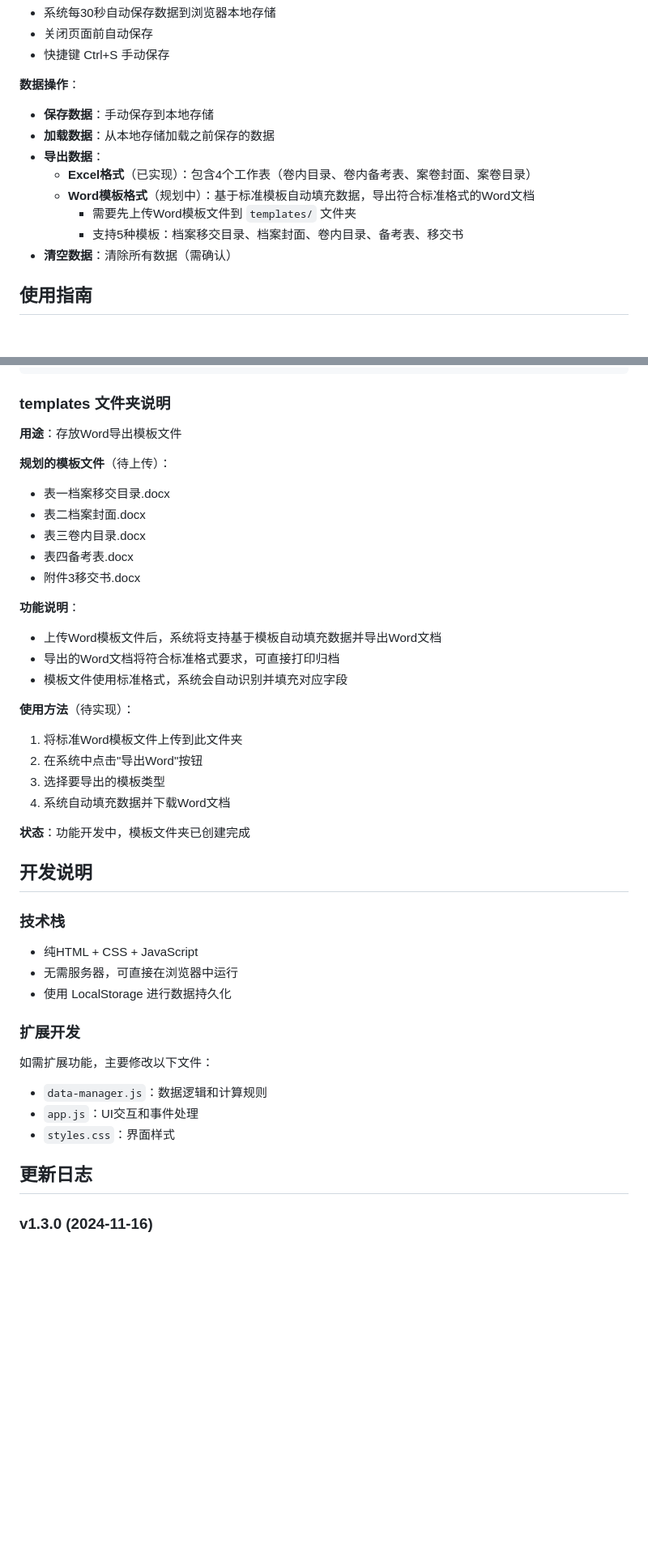
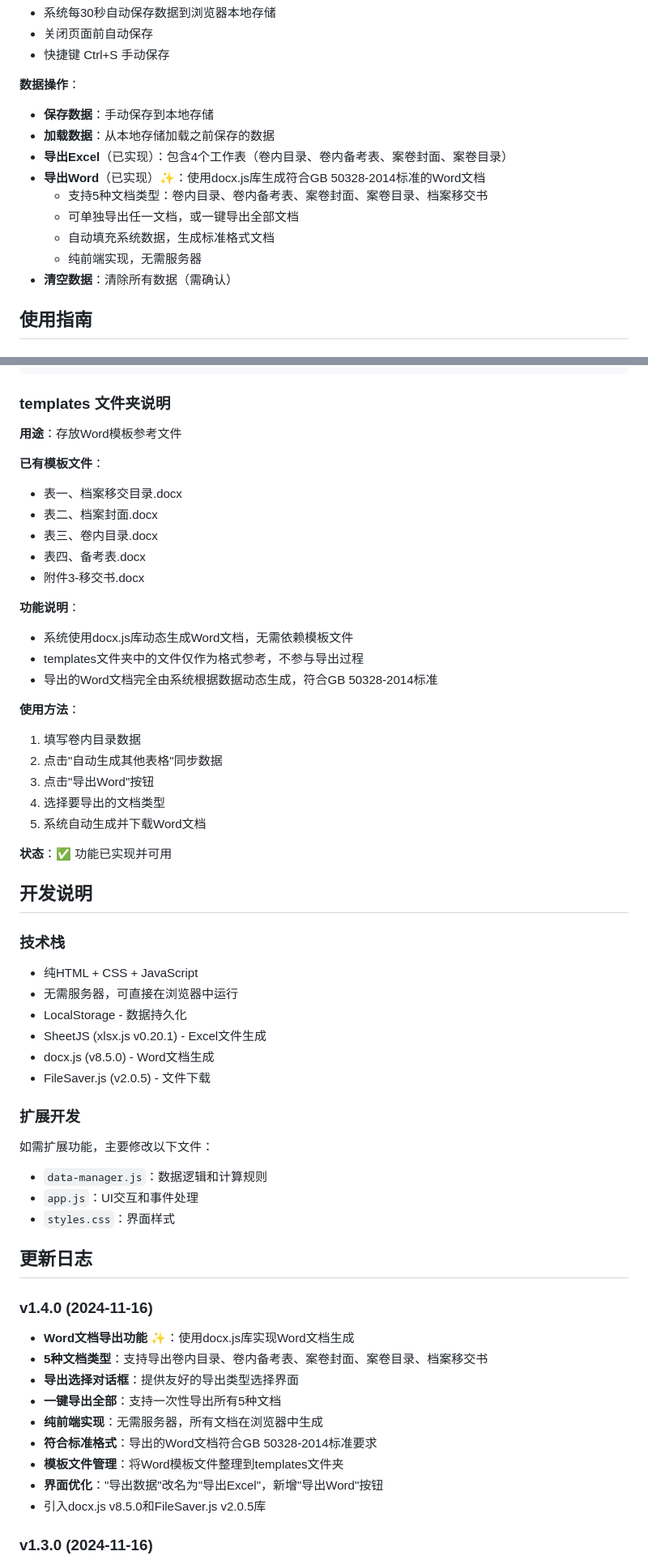
Before and after one commit to yuniancong/Engineering_data_system_document_management_system, a Markdown page: README.md, 2 parts joined by grey strips. Shown at 81% size. Rendered like a GitHub page; blank space fills up the shorter version.

```diff
--- a/README.md
+++ b/README.md
@@ -117,11 +117,12 @@
 **数据操作**：
 - **保存数据**：手动保存到本地存储
 - **加载数据**：从本地存储加载之前保存的数据
-- **导出数据**：
-  - **Excel格式**（已实现）：包含4个工作表（卷内目录、卷内备考表、案卷封面、案卷目录）
-  - **Word模板格式**（规划中）：基于标准模板自动填充数据，导出符合标准格式的Word文档
-    - 需要先上传Word模板文件到 `templates/` 文件夹
-    - 支持5种模板：档案移交目录、档案封面、卷内目录、备考表、移交书
+- **导出Excel**（已实现）：包含4个工作表（卷内目录、卷内备考表、案卷封面、案卷目录）
+- **导出Word**（已实现）✨：使用docx.js库生成符合GB 50328-2014标准的Word文档
+  - 支持5种文档类型：卷内目录、卷内备考表、案卷封面、案卷目录、档案移交书
+  - 可单独导出任一文档，或一键导出全部文档
+  - 自动填充系统数据，生成标准格式文档
+  - 纯前端实现，无需服务器
 - **清空数据**：清除所有数据（需确认）
 
 ## 使用指南
@@ -401,34 +457,38 @@ Engineering_data_system_document_management_system/
 
 ### templates 文件夹说明
 
-**用途**：存放Word导出模板文件
+**用途**：存放Word模板参考文件
 
-**规划的模板文件**（待上传）：
-- 表一档案移交目录.docx
-- 表二档案封面.docx
-- 表三卷内目录.docx
-- 表四备考表.docx
-- 附件3移交书.docx
+**已有模板文件**：
+- 表一、档案移交目录.docx
+- 表二、档案封面.docx
+- 表三、卷内目录.docx
+- 表四、备考表.docx
+- 附件3-移交书.docx
 
 **功能说明**：
-- 上传Word模板文件后，系统将支持基于模板自动填充数据并导出Word文档
-- 导出的Word文档将符合标准格式要求，可直接打印归档
-- 模板文件使用标准格式，系统会自动识别并填充对应字段
+- 系统使用docx.js库动态生成Word文档，无需依赖模板文件
+- templates文件夹中的文件仅作为格式参考，不参与导出过程
+- 导出的Word文档完全由系统根据数据动态生成，符合GB 50328-2014标准
 
-**使用方法**（待实现）：
-1. 将标准Word模板文件上传到此文件夹
-2. 在系统中点击"导出Word"按钮
-3. 选择要导出的模板类型
-4. 系统自动填充数据并下载Word文档
+**使用方法**：
+1. 填写卷内目录数据
+2. 点击"自动生成其他表格"同步数据
+3. 点击"导出Word"按钮
+4. 选择要导出的文档类型
+5. 系统自动生成并下载Word文档
 
-**状态**：功能开发中，模板文件夹已创建完成
+**状态**：✅ 功能已实现并可用
 
 ## 开发说明
 
 ### 技术栈
 - 纯HTML + CSS + JavaScript
 - 无需服务器，可直接在浏览器中运行
-- 使用 LocalStorage 进行数据持久化
+- LocalStorage - 数据持久化
+- SheetJS (xlsx.js v0.20.1) - Excel文件生成
+- docx.js (v8.5.0) - Word文档生成
+- FileSaver.js (v2.0.5) - 文件下载
 
 ### 扩展开发
 如需扩展功能，主要修改以下文件：
@@ -437,6 +497,17 @@ Engineering_data_system_document_management_system/
 - `styles.css`：界面样式
 
 ## 更新日志
+
+### v1.4.0 (2024-11-16)
+- **Word文档导出功能** ✨：使用docx.js库实现Word文档生成
+- **5种文档类型**：支持导出卷内目录、卷内备考表、案卷封面、案卷目录、档案移交书
+- **导出选择对话框**：提供友好的导出类型选择界面
+- **一键导出全部**：支持一次性导出所有5种文档
+- **纯前端实现**：无需服务器，所有文档在浏览器中生成
+- **符合标准格式**：导出的Word文档符合GB 50328-2014标准要求
+- **模板文件管理**：将Word模板文件整理到templates文件夹
+- **界面优化**："导出数据"改名为"导出Excel"，新增"导出Word"按钮
+- 引入docx.js v8.5.0和FileSaver.js v2.0.5库
 
 ### v1.3.0 (2024-11-16)
 - **自定义粘贴功能**：新增列映射对话框，支持灵活配置粘贴规则
```
Also changed, not shown: other parts of README.md (+56 -1 lines).
